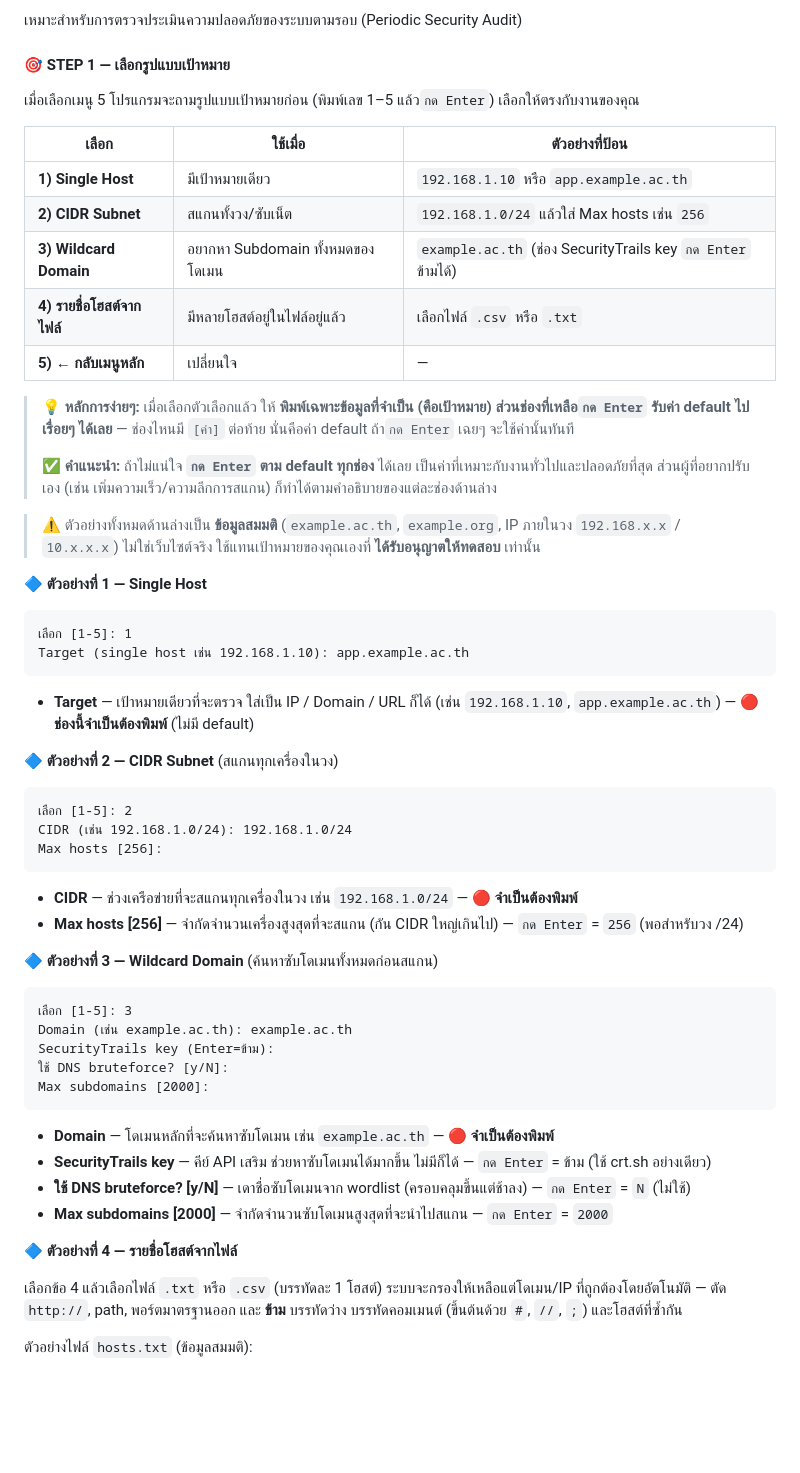
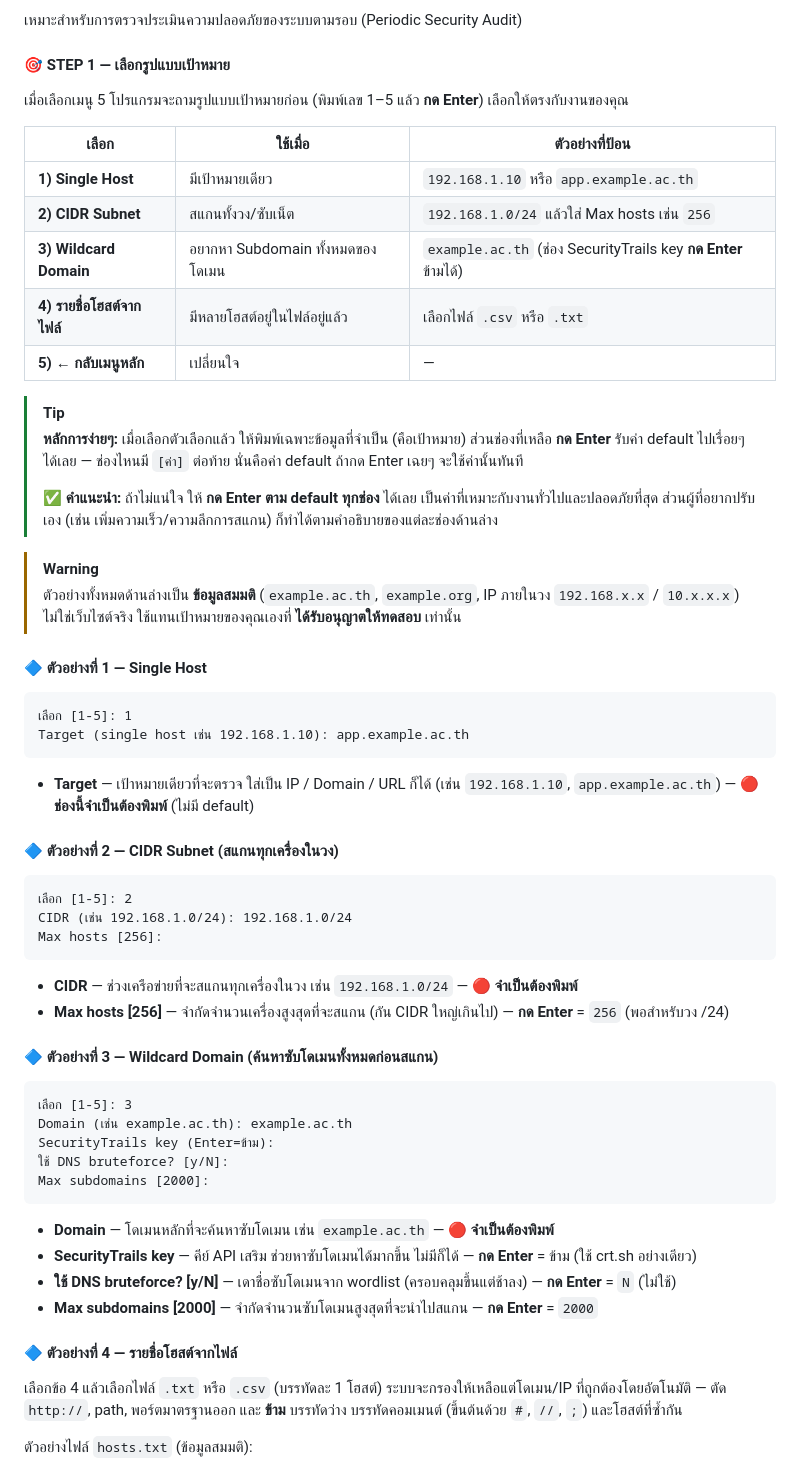
Before and after one commit to CybersRMUTL/security-audit-toolkit, a Markdown page: README.md, the part around one of its changes. GitHub-like rendering; blank space fills up the shorter version.

Commit message:
docs: use GitHub Alerts for emphasis instead of inline-code boxes
Replace the code-box styling of 'กด Enter' (which read like code, not
emphasis) with GitHub Alerts: a green [!TIP] for the press-Enter
recommendations and a yellow [!WARNING] for the fictitious-data notice
— these render with real color on GitHub. Promote the 'ตัวอย่างที่ 1-4'
labels to #### headings with the 🔷 marker so they stand out.

Co-Authored-By: Claude Opus 4.8 <noreply@anthropic.com>

````diff
--- a/README.md
+++ b/README.md
@@ -174,23 +174,25 @@ python3 security_audit_toolkit.py
 
 #### 🎯 STEP 1 — เลือกรูปแบบเป้าหมาย
 
-เมื่อเลือกเมนู 5 โปรแกรมจะถามรูปแบบเป้าหมายก่อน (พิมพ์เลข 1–5 แล้ว`กด Enter`) เลือกให้ตรงกับงานของคุณ
+เมื่อเลือกเมนู 5 โปรแกรมจะถามรูปแบบเป้าหมายก่อน (พิมพ์เลข 1–5 แล้ว **กด Enter**) เลือกให้ตรงกับงานของคุณ
 
 | เลือก | ใช้เมื่อ | ตัวอย่างที่ป้อน |
 |-------|---------|-----------------|
 | **1) Single Host** | มีเป้าหมายเดียว | `192.168.1.10` หรือ `app.example.ac.th` |
 | **2) CIDR Subnet** | สแกนทั้งวง/ซับเน็ต | `192.168.1.0/24` แล้วใส่ Max hosts เช่น `256` |
-| **3) Wildcard Domain** | อยากหา Subdomain ทั้งหมดของโดเมน | `example.ac.th` (ช่อง SecurityTrails key `กด Enter` ข้ามได้) |
+| **3) Wildcard Domain** | อยากหา Subdomain ทั้งหมดของโดเมน | `example.ac.th` (ช่อง SecurityTrails key **กด Enter** ข้ามได้) |
 | **4) รายชื่อโฮสต์จากไฟล์** | มีหลายโฮสต์อยู่ในไฟล์อยู่แล้ว | เลือกไฟล์ `.csv` หรือ `.txt` |
 | **5) ← กลับเมนูหลัก** | เปลี่ยนใจ | — |
 
-> 💡 **หลักการง่ายๆ:** เมื่อเลือกตัวเลือกแล้ว ให้ **พิมพ์เฉพาะข้อมูลที่จำเป็น (คือเป้าหมาย) ส่วนช่องที่เหลือ`กด Enter` รับค่า default ไปเรื่อยๆ ได้เลย** — ช่องไหนมี `[ค่า]` ต่อท้าย นั่นคือค่า default ถ้า`กด Enter` เฉยๆ จะใช้ค่านั้นทันที
+> [!TIP]
+> **หลักการง่ายๆ:** เมื่อเลือกตัวเลือกแล้ว ให้พิมพ์เฉพาะข้อมูลที่จำเป็น (คือเป้าหมาย) ส่วนช่องที่เหลือ **กด Enter** รับค่า default ไปเรื่อยๆ ได้เลย — ช่องไหนมี `[ค่า]` ต่อท้าย นั่นคือค่า default ถ้ากด Enter เฉยๆ จะใช้ค่านั้นทันที
 >
-> ✅ **คำแนะนำ:** ถ้าไม่แน่ใจ **`กด Enter` ตาม default ทุกช่อง** ได้เลย เป็นค่าที่เหมาะกับงานทั่วไปและปลอดภัยที่สุด ส่วนผู้ที่อยากปรับเอง (เช่น เพิ่มความเร็ว/ความลึกการสแกน) ก็ทำได้ตามคำอธิบายของแต่ละช่องด้านล่าง
+> ✅ **คำแนะนำ:** ถ้าไม่แน่ใจ ให้ **กด Enter ตาม default ทุกช่อง** ได้เลย เป็นค่าที่เหมาะกับงานทั่วไปและปลอดภัยที่สุด ส่วนผู้ที่อยากปรับเอง (เช่น เพิ่มความเร็ว/ความลึกการสแกน) ก็ทำได้ตามคำอธิบายของแต่ละช่องด้านล่าง
 
-> ⚠️ ตัวอย่างทั้งหมดด้านล่างเป็น **ข้อมูลสมมติ** (`example.ac.th`, `example.org`, IP ภายในวง `192.168.x.x` / `10.x.x.x`) ไม่ใช่เว็บไซต์จริง ใช้แทนเป้าหมายของคุณเองที่ **ได้รับอนุญาตให้ทดสอบ** เท่านั้น
+> [!WARNING]
+> ตัวอย่างทั้งหมดด้านล่างเป็น **ข้อมูลสมมติ** (`example.ac.th`, `example.org`, IP ภายในวง `192.168.x.x` / `10.x.x.x`) ไม่ใช่เว็บไซต์จริง ใช้แทนเป้าหมายของคุณเองที่ **ได้รับอนุญาตให้ทดสอบ** เท่านั้น
 
-🔷 **ตัวอย่างที่ 1 — Single Host**
+#### 🔷 ตัวอย่างที่ 1 — Single Host
 
 ```
 เลือก [1-5]: 1
@@ -199,7 +201,7 @@ Target (single host เช่น 192.168.1.10): app.example.ac.th
 
 - **Target** — เป้าหมายเดียวที่จะตรวจ ใส่เป็น IP / Domain / URL ก็ได้ (เช่น `192.168.1.10`, `app.example.ac.th`) — 🔴 **ช่องนี้จำเป็นต้องพิมพ์** (ไม่มี default)
 
-🔷 **ตัวอย่างที่ 2 — CIDR Subnet** (สแกนทุกเครื่องในวง)
+#### 🔷 ตัวอย่างที่ 2 — CIDR Subnet (สแกนทุกเครื่องในวง)
 
 ```
 เลือก [1-5]: 2
@@ -208,9 +210,9 @@ Max hosts [256]:
 ```
 
 - **CIDR** — ช่วงเครือข่ายที่จะสแกนทุกเครื่องในวง เช่น `192.168.1.0/24` — 🔴 **จำเป็นต้องพิมพ์**
-- **Max hosts [256]** — จำกัดจำนวนเครื่องสูงสุดที่จะสแกน (กัน CIDR ใหญ่เกินไป) — `กด Enter` = `256` (พอสำหรับวง /24)
+- **Max hosts [256]** — จำกัดจำนวนเครื่องสูงสุดที่จะสแกน (กัน CIDR ใหญ่เกินไป) — **กด Enter** = `256` (พอสำหรับวง /24)
 
-🔷 **ตัวอย่างที่ 3 — Wildcard Domain** (ค้นหาซับโดเมนทั้งหมดก่อนสแกน)
+#### 🔷 ตัวอย่างที่ 3 — Wildcard Domain (ค้นหาซับโดเมนทั้งหมดก่อนสแกน)
 
 ```
 เลือก [1-5]: 3
@@ -221,11 +223,11 @@ Max subdomains [2000]:
 ```
 
 - **Domain** — โดเมนหลักที่จะค้นหาซับโดเมน เช่น `example.ac.th` — 🔴 **จำเป็นต้องพิมพ์**
-- **SecurityTrails key** — คีย์ API เสริม ช่วยหาซับโดเมนได้มากขึ้น ไม่มีก็ได้ — `กด Enter` = ข้าม (ใช้ crt.sh อย่างเดียว)
-- **ใช้ DNS bruteforce? [y/N]** — เดาชื่อซับโดเมนจาก wordlist (ครอบคลุมขึ้นแต่ช้าลง) — `กด Enter` = `N` (ไม่ใช้)
-- **Max subdomains [2000]** — จำกัดจำนวนซับโดเมนสูงสุดที่จะนำไปสแกน — `กด Enter` = `2000`
+- **SecurityTrails key** — คีย์ API เสริม ช่วยหาซับโดเมนได้มากขึ้น ไม่มีก็ได้ — **กด Enter** = ข้าม (ใช้ crt.sh อย่างเดียว)
+- **ใช้ DNS bruteforce? [y/N]** — เดาชื่อซับโดเมนจาก wordlist (ครอบคลุมขึ้นแต่ช้าลง) — **กด Enter** = `N` (ไม่ใช้)
+- **Max subdomains [2000]** — จำกัดจำนวนซับโดเมนสูงสุดที่จะนำไปสแกน — **กด Enter** = `2000`
 
-🔷 **ตัวอย่างที่ 4 — รายชื่อโฮสต์จากไฟล์**
+#### 🔷 ตัวอย่างที่ 4 — รายชื่อโฮสต์จากไฟล์
 
 เลือกข้อ 4 แล้วเลือกไฟล์ `.txt` หรือ `.csv` (บรรทัดละ 1 โฮสต์) ระบบจะกรองให้เหลือแต่โดเมน/IP ที่ถูกต้องโดยอัตโนมัติ — ตัด `http://`, path, พอร์ตมาตรฐานออก และ **ข้าม** บรรทัดว่าง บรรทัดคอมเมนต์ (ขึ้นต้นด้วย `#`, `//`, `;`) และโฮสต์ที่ซ้ำกัน
 
````
Also changed, not shown: other parts of README.md (+7 -7 lines).
